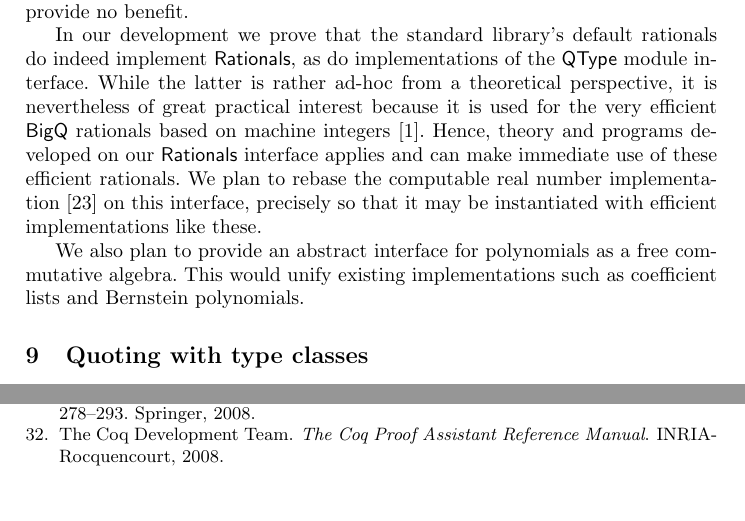
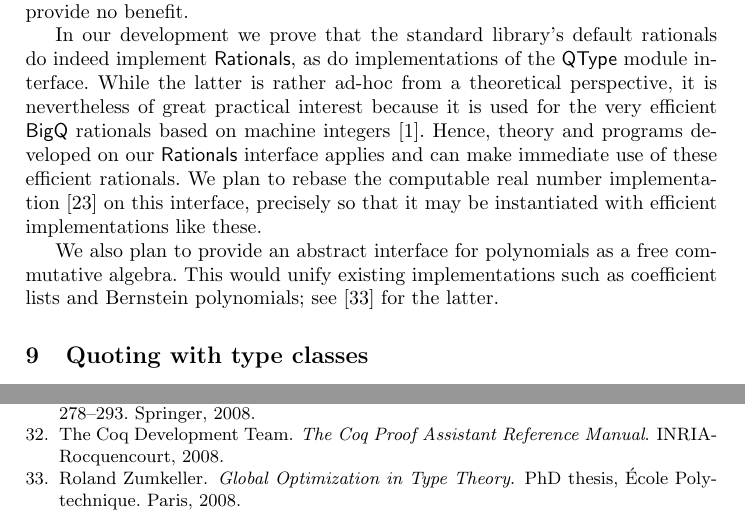
Before and after one commit to coq-community/math-classes, a LaTeX paper (mscs.tex): two parts of pages 22 and 29 of 29, joined at a grey line, cut so that both start at the same text. Compiled offline with pdfLaTeX.

Commit message:
Added reference

```diff
--- a/mscs.tex
+++ b/mscs.tex
@@ -840,7 +840,7 @@ Here, \lstinline|Z| is an \lstinline|Integers| implementation paramerized by a \
 
 In our development we prove that the standard library's default rationals do indeed implement \lstinline|Rationals|, as do implementations of the \lstinline|QType| module interface. While the latter is rather ad-hoc from a theoretical perspective, it is nevertheless of great practical interest because it is used for the very efficient \lstinline|BigQ| rationals based on machine integers~\cite{machineintegers}. Hence, theory and programs developed on our \lstinline|Rationals| interface applies and can make immediate use of these efficient rationals. We plan to rebase the computable real number implementation~\cite{Oconnor:real} on this interface, precisely so that it may be instantiated with efficient implementations like these.
 
-We also plan to provide an abstract interface for polynomials as a free commutative algebra. This would unify existing implementations such as coefficient lists and Bernstein polynomials.
+We also plan to provide an abstract interface for polynomials as a free commutative algebra. This would unify existing implementations such as coefficient lists and Bernstein polynomials; see~\cite{ZumkellerPhD} for the latter.
 
 % Eelis: and when we do, we can write something like:
 % Given a ring $R$, the $R$-algebra $R[X]$ of polynomials, is the free $R$-algebra on a set $X$.
```
